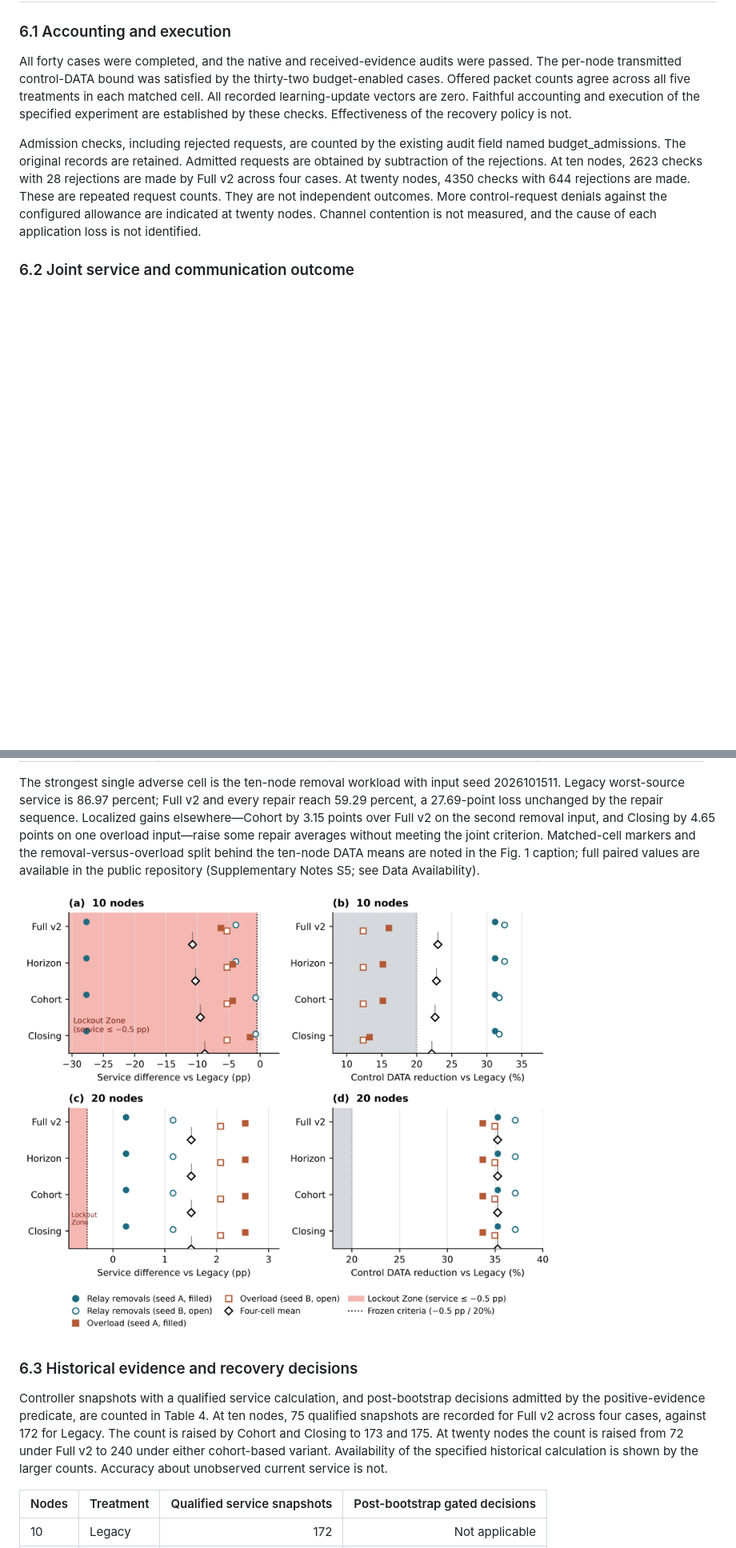
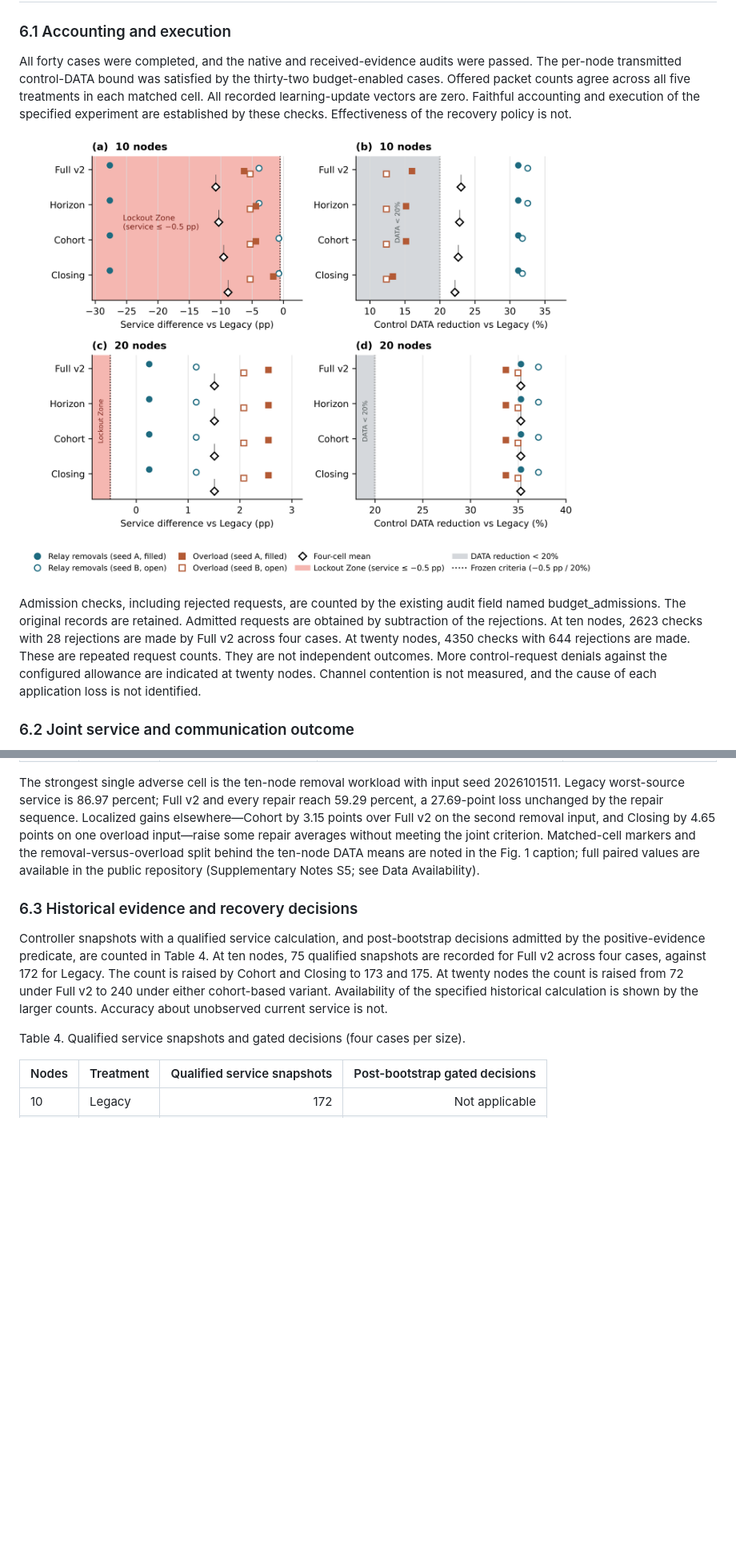
Before and after one commit to ya-yu-zhang/wsn-recovery-lockout-nr, a Markdown page: observation_study_20261016/manuscript.md, 2 parts joined by grey strips. Shown at 80% size. Drawn GitHub-style; pictures changed too: observation_study_20261016/figures/Fig1.png; blank space fills up the shorter version.

```diff
--- a/observation_study_20261016/manuscript.md
+++ b/observation_study_20261016/manuscript.md
@@ -169,6 +176,8 @@ Native traces, offered arrivals, coordinates, controller transcripts, and config
 
 All forty cases were completed, and the native and received-evidence audits were passed. The per-node transmitted control-DATA bound was satisfied by the thirty-two budget-enabled cases. Offered packet counts agree across all five treatments in each matched cell. All recorded learning-update vectors are zero. Faithful accounting and execution of the specified experiment are established by these checks. Effectiveness of the recovery policy is not.
 
+![Fig. 1 Paired service and control-DATA effects relative to Legacy for four matched cells per size. Circles denote relay-removal workloads and squares denote overload; filled versus open markers distinguish the two shared input seeds; open diamonds are four-cell means. Pink Lockout Zone shading marks service change ≤ −0.5 percentage points (the frozen service criterion); gray shading marks control-DATA reduction < 20%. Dotted lines are the frozen evaluation criteria, not confidence limits. Panels: (a)/(b) ten nodes; (c)/(d) twenty nodes. At ten nodes one removal cell lies at −27.69 service points on every treatment row; DATA reductions straddle 20% by workload. At twenty nodes all four treatments share the plotted endpoints.](figures/Fig1.png)
+
 Admission checks, including rejected requests, are counted by the existing audit field named budget_admissions. The original records are retained. Admitted requests are obtained by subtraction of the rejections. At ten nodes, 2623 checks with 28 rejections are made by Full v2 across four cases. At twenty nodes, 4350 checks with 644 rejections are made. These are repeated request counts. They are not independent outcomes. More control-request denials against the configured allowance are indicated at twenty nodes. Channel contention is not measured, and the cause of each application loss is not identified.
 
 ### 6.2 Joint service and communication outcome
@@ -188,11 +199,11 @@ Both sizes and all four candidates are kept in Table 3 and Fig. 1. At ten nodes
 
 The strongest single adverse cell is the ten-node removal workload with input seed 2026101511. Legacy worst-source service is 86.97 percent; Full v2 and every repair reach 59.29 percent, a 27.69-point loss unchanged by the repair sequence. Localized gains elsewhere—Cohort by 3.15 points over Full v2 on the second removal input, and Closing by 4.65 points on one overload input—raise some repair averages without meeting the joint criterion. Matched-cell markers and the removal-versus-overload split behind the ten-node DATA means are noted in the Fig. 1 caption; full paired values are available in the public repository (Supplementary Notes S5; see Data Availability).
 
-![Fig. 1 Paired service and control-DATA effects relative to Legacy for four matched cells per size. Circles denote relay-removal workloads and squares denote overload; filled versus open markers distinguish the two shared input seeds; open diamonds are four-cell means. Pink Lockout Zone shading marks service change ≤ −0.5 percentage points (the frozen service criterion); gray shading marks control-DATA reduction < 20%. Dotted lines are the frozen evaluation criteria, not confidence limits. Panels: (a)/(b) ten nodes; (c)/(d) twenty nodes. At ten nodes one removal cell lies at −27.69 service points on every treatment row; DATA reductions straddle 20% by workload. At twenty nodes all four treatments share the plotted endpoints](figures/Fig1.png)
-
 ### 6.3 Historical evidence and recovery decisions
 
 Controller snapshots with a qualified service calculation, and post-bootstrap decisions admitted by the positive-evidence predicate, are counted in Table 4. At ten nodes, 75 qualified snapshots are recorded for Full v2 across four cases, against 172 for Legacy. The count is raised by Cohort and Closing to 173 and 175. At twenty nodes the count is raised from 72 under Full v2 to 240 under either cohort-based variant. Availability of the specified historical calculation is shown by the larger counts. Accuracy about unobserved current service is not.
+
+Table 4. Qualified service snapshots and gated decisions (four cases per size).
 
 | Nodes | Treatment | Qualified service snapshots | Post-bootstrap gated decisions |
 |---|---|---:|---:|
```
Also changed, not shown: other parts of observation_study_20261016/manuscript.md (+64 -55 lines), observation_study_20261016/figures/Fig2.png, 4 other files.
